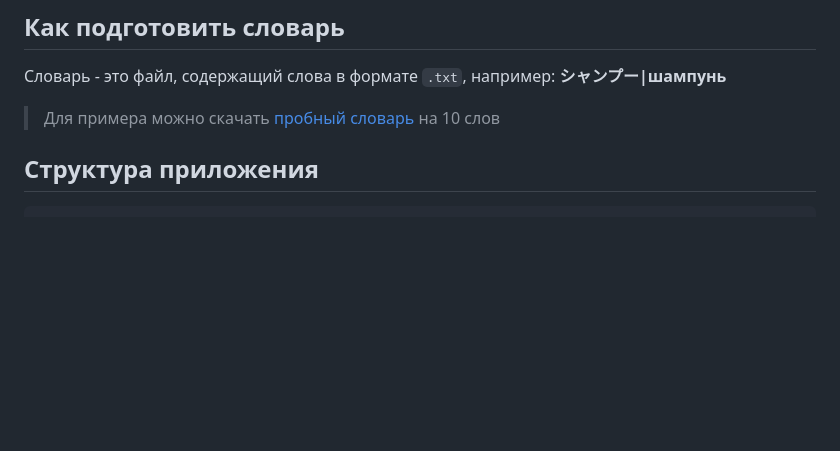
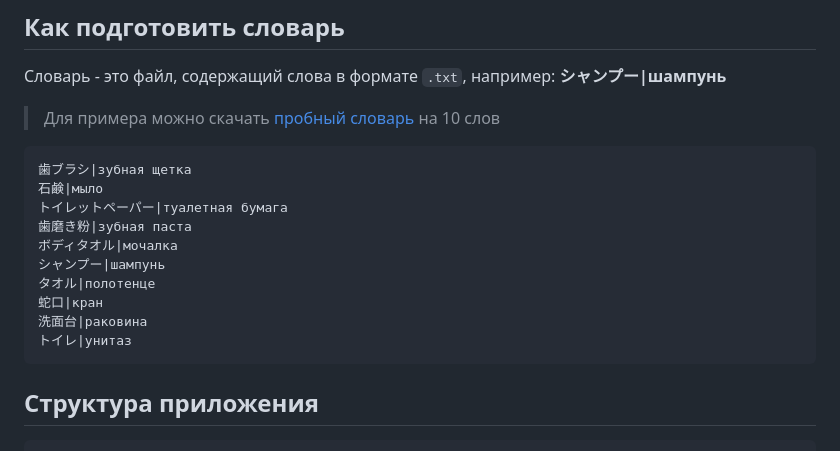
Before and after one commit to sdyspb/japanese-trainer, a Markdown page: README.md, the part around the change. Rendered like a GitHub page; blank space fills up the shorter version.

Commit message:
Update README.md
show vocabulary example

````diff
--- a/README.md
+++ b/README.md
@@ -17,7 +17,18 @@
 **シャンプー|шампунь**
 
 > Для примера можно скачать [пробный словарь](https://github.com/sdyspb/japanese-trainer/blob/main/words/1_sushchestvitelnye/bathroom.txt) на 10 слов
-
+```text
+歯ブラシ|зубная щетка
+石鹸|мыло
+トイレットペーパー|туалетная бумага
+歯磨き粉|зубная паста
+ボディタオル|мочалка
+シャンプー|шампунь
+タオル|полотенце
+蛇口|кран
+洗面台|раковина
+トイレ|унитаз
+```
 ## Структура приложения
 ```text
 japanese-trainer/
````
